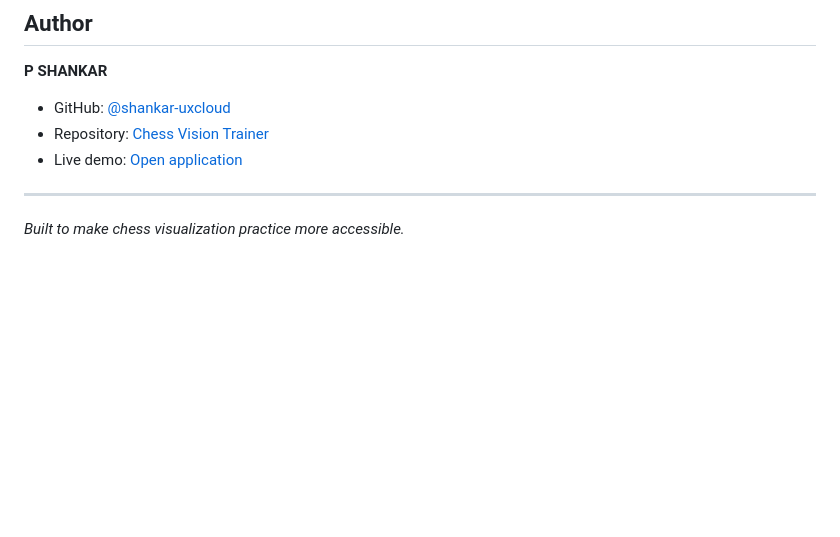
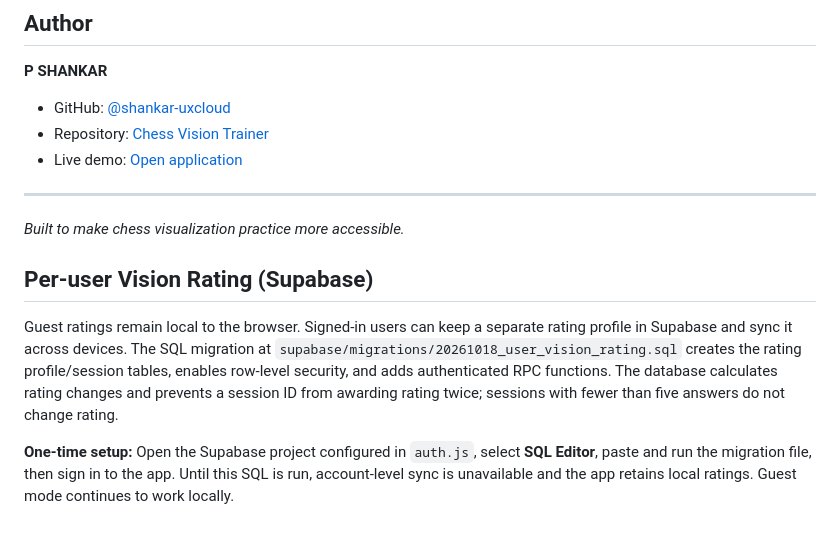
Before and after one commit to shankar-uxcloud/chess-vision-trainer, a Markdown page: README.md, the part around the change. GitHub-like rendering; blank space fills up the shorter version.

Commit message:
Document Supabase Vision Rating setup

```diff
--- a/README.md
+++ b/README.md
@@ -97,3 +97,10 @@ Please open an issue or pull request with a focused change, a reproduction case
 ---
 
 *Built to make chess visualization practice more accessible.*
+
+
+## Per-user Vision Rating (Supabase)
+
+Guest ratings remain local to the browser. Signed-in users can keep a separate rating profile in Supabase and sync it across devices. The SQL migration at `supabase/migrations/20261018_user_vision_rating.sql` creates the rating profile/session tables, enables row-level security, and adds authenticated RPC functions. The database calculates rating changes and prevents a session ID from awarding rating twice; sessions with fewer than five answers do not change rating.
+
+**One-time setup:** Open the Supabase project configured in `auth.js`, select **SQL Editor**, paste and run the migration file, then sign in to the app. Until this SQL is run, account-level sync is unavailable and the app retains local ratings. Guest mode continues to work locally.
```
